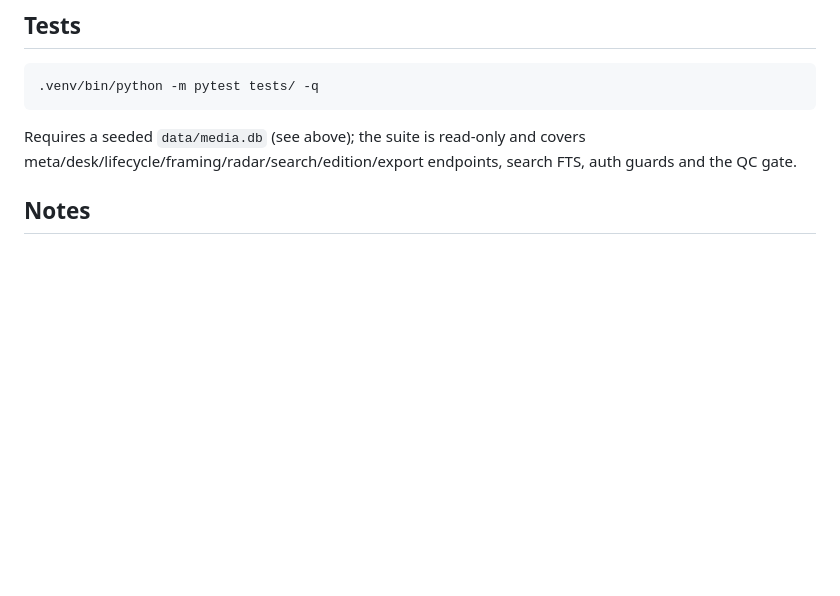
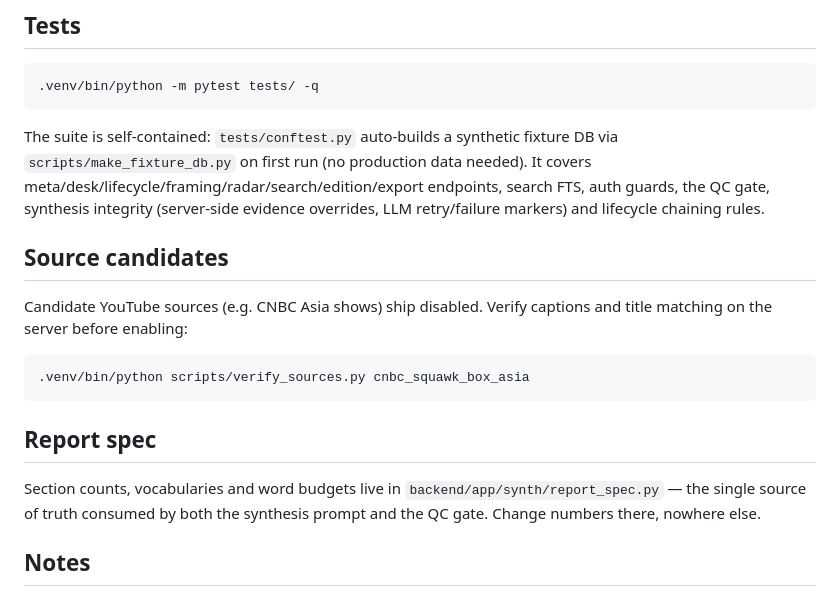
Before and after one commit to ricky-ai-toys/media-desk, a Markdown page: README.md, the part around the change. Rendered like a GitHub page; blank space fills up the shorter version.

Commit message:
docs: README — fixture tests, source verification, report_spec

````diff
--- a/README.md
+++ b/README.md
@@ -93,9 +93,23 @@ any blocked edition prints its blocks and stays non-published.
 ```bash
 .venv/bin/python -m pytest tests/ -q
 ```
-Requires a seeded `data/media.db` (see above); the suite is read-only and covers
-meta/desk/lifecycle/framing/radar/search/edition/export endpoints, search FTS,
-auth guards and the QC gate.
+The suite is self-contained: `tests/conftest.py` auto-builds a synthetic fixture
+DB via `scripts/make_fixture_db.py` on first run (no production data needed).
+It covers meta/desk/lifecycle/framing/radar/search/edition/export endpoints,
+search FTS, auth guards, the QC gate, synthesis integrity (server-side evidence
+overrides, LLM retry/failure markers) and lifecycle chaining rules.
+
+## Source candidates
+Candidate YouTube sources (e.g. CNBC Asia shows) ship disabled. Verify captions
+and title matching on the server before enabling:
+```bash
+.venv/bin/python scripts/verify_sources.py cnbc_squawk_box_asia
+```
+
+## Report spec
+Section counts, vocabularies and word budgets live in
+`backend/app/synth/report_spec.py` — the single source of truth consumed by
+both the synthesis prompt and the QC gate. Change numbers there, nowhere else.
 
 ## Notes
 - `tls internal` is used at the Caddy vhost until a public DNS record for
````
